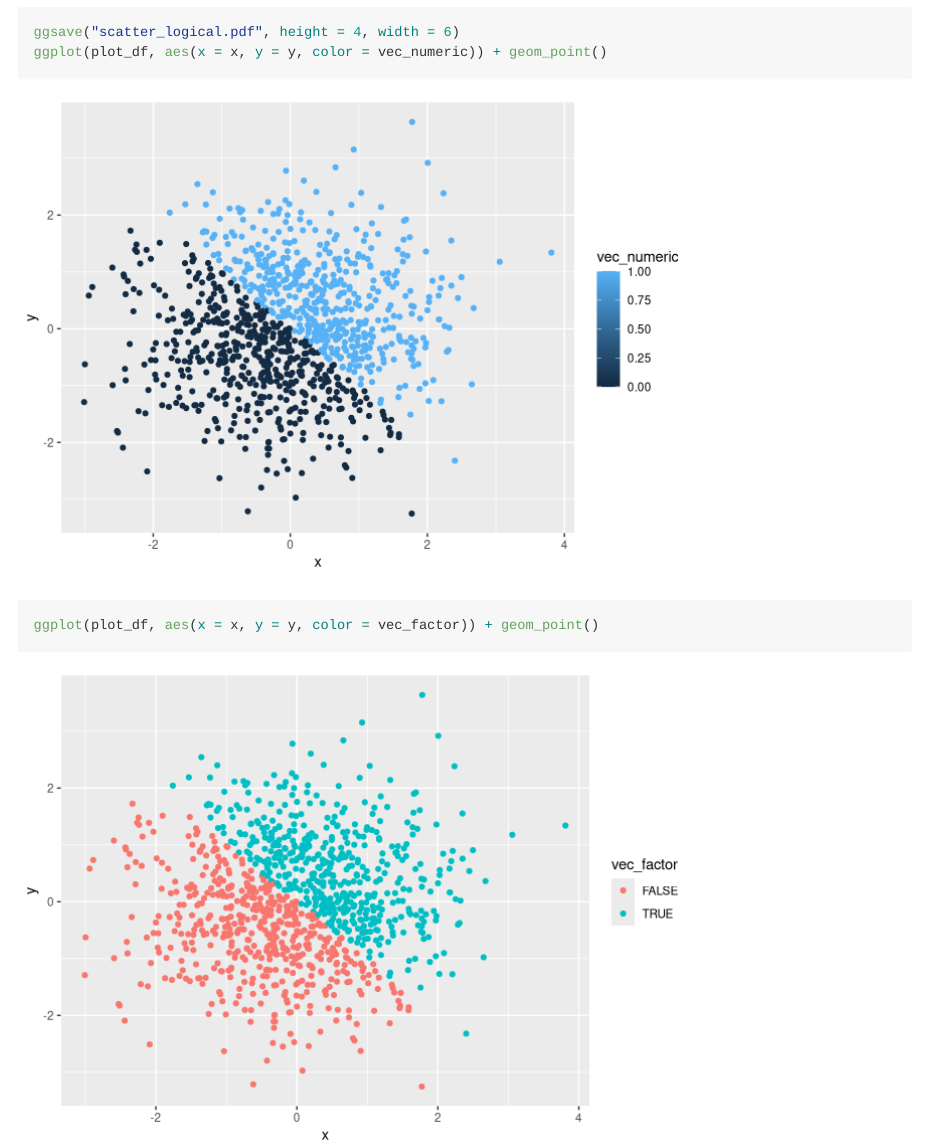
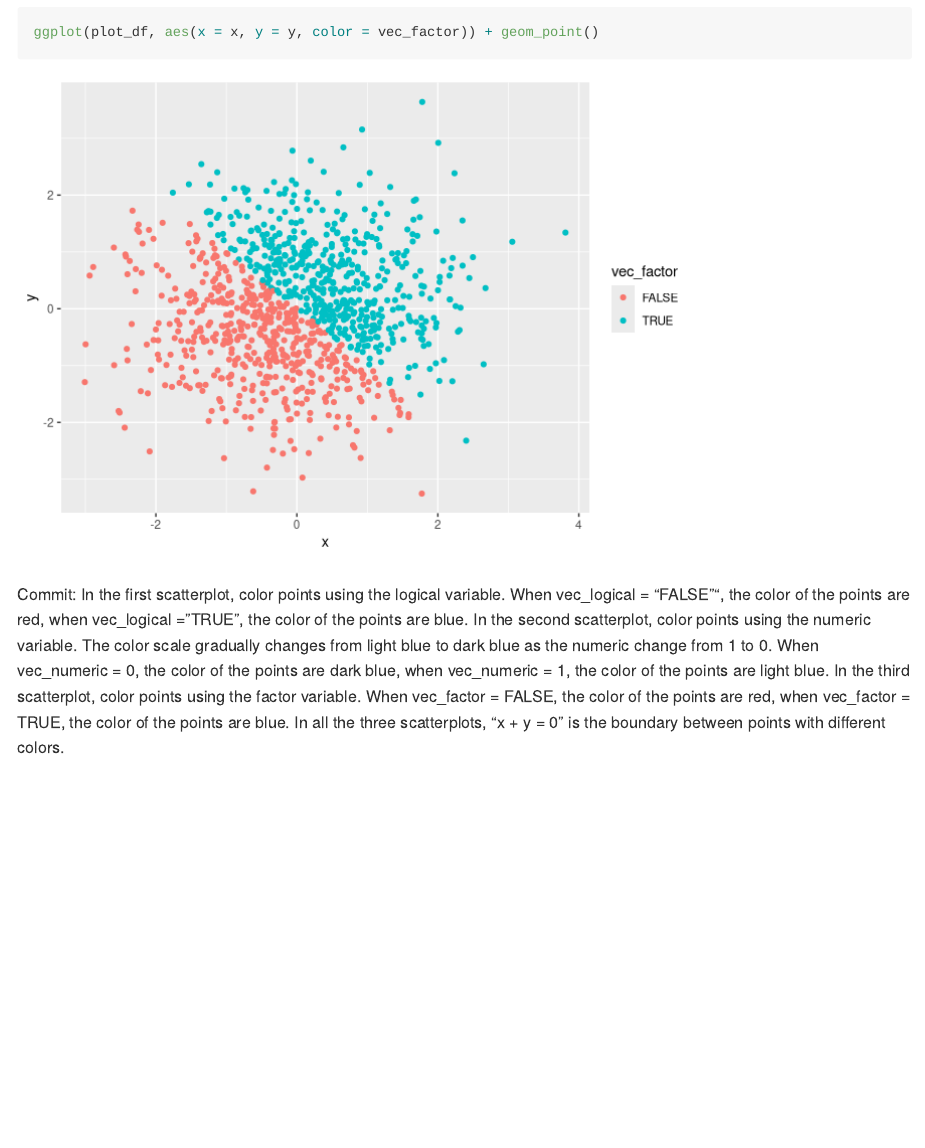
Before and after one commit to yuemingkou/p8105_hw1_yk2826, an R Markdown document (p8105_hw1_yk2826.Rmd): the page in a window 1100 px wide, from 4020 px down before the commit and from 4610 px down after it. Rendered offline with R 4.5, knitr and Pandoc, with nearby package versions; code that draws random numbers runs with fixed seeds of ours.

Commit message:
comment on the color scales

````diff
--- a/p8105_hw1_yk2826.Rmd
+++ b/p8105_hw1_yk2826.Rmd
@@ -119,3 +119,9 @@ ggsave("scatter_logical.pdf", height = 4, width = 6)
 ggplot(plot_df, aes(x = x, y = y, color = vec_numeric)) + geom_point()
 ggplot(plot_df, aes(x = x, y = y, color = vec_factor)) + geom_point()
 ```
+
+Commit:
+In the first scatterplot, color points using the logical variable. When vec_logical = "FALSE"", the color of the points are red, when vec_logical = "TRUE", the color of the points are blue.
+In the second scatterplot, color points using the numeric variable. The color scale gradually changes from light blue to dark blue as the numeric change from 1 to 0. When vec_numeric = 0, the color of the points are dark blue, when vec_numeric = 1, the color of the points are light blue.
+In the third scatterplot, color points using the factor variable. When vec_factor = FALSE, the color of the points are red, when vec_factor = TRUE, the color of the points are blue.
+In all the three scatterplots, "x + y = 0" is the boundary between points with different colors.
````
Also changed, not shown: p8105_hw1_yk2826.md, scatter_logical.pdf.
